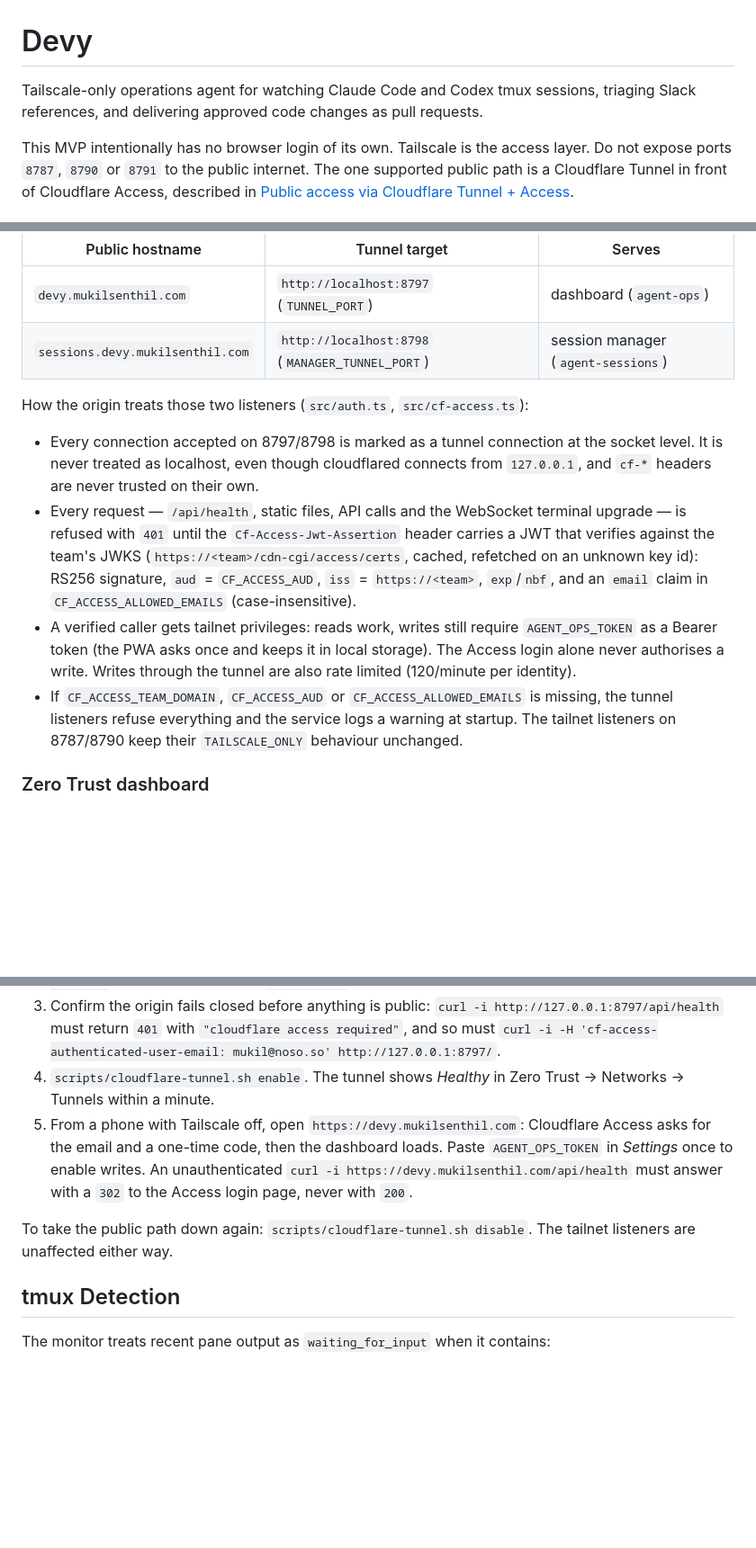
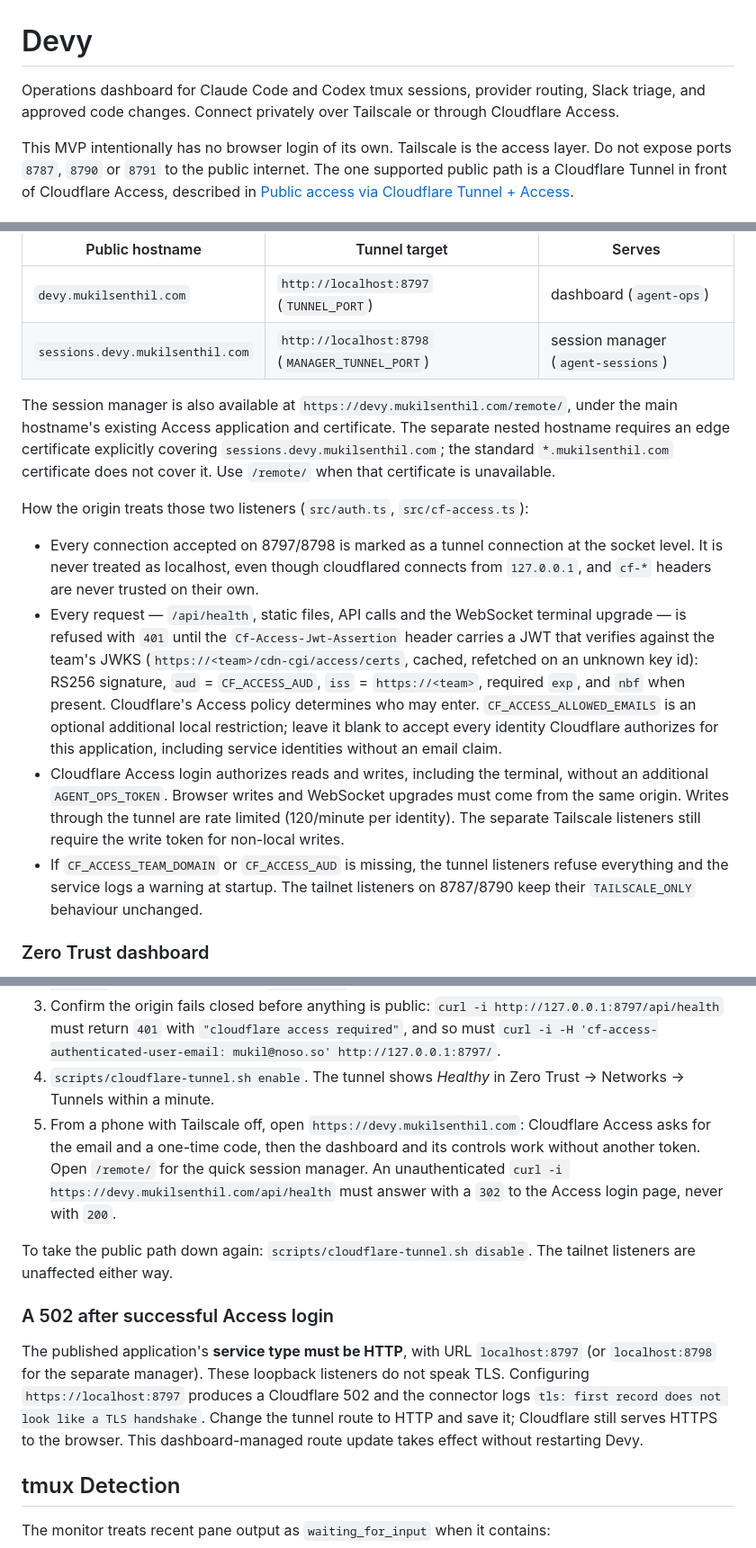
Before and after one commit to astro-msk/devy, a Markdown page: README.md, 3 parts joined by grey strips. Shown at 90% size. Drawn GitHub-style; blank space fills up the shorter version.

```diff
--- a/README.md
+++ b/README.md
@@ -1,6 +1,6 @@
 # Devy
 
-Tailscale-only operations agent for watching Claude Code and Codex tmux sessions, triaging Slack references, and delivering approved code changes as pull requests.
+Operations dashboard for Claude Code and Codex tmux sessions, provider routing, Slack triage, and approved code changes. Connect privately over Tailscale or through Cloudflare Access.
 
 This MVP intentionally has no browser login of its own. Tailscale is the access layer. Do not expose ports `8787`, `8790` or `8791` to the public internet. The one supported public path is a Cloudflare Tunnel in front of Cloudflare Access, described in [Public access via Cloudflare Tunnel + Access](#public-access-via-cloudflare-tunnel--access).
 
@@ -327,12 +343,14 @@ Devy can be reached from a phone off the tailnet through a Cloudflare Tunnel, wi
 | `devy.mukilsenthil.com` | `http://localhost:8797` (`TUNNEL_PORT`) | dashboard (`agent-ops`) |
 | `sessions.devy.mukilsenthil.com` | `http://localhost:8798` (`MANAGER_TUNNEL_PORT`) | session manager (`agent-sessions`) |
 
+The session manager is also available at `https://devy.mukilsenthil.com/remote/`, under the main hostname's existing Access application and certificate. The separate nested hostname requires an edge certificate explicitly covering `sessions.devy.mukilsenthil.com`; the standard `*.mukilsenthil.com` certificate does not cover it. Use `/remote/` when that certificate is unavailable.
+
 How the origin treats those two listeners (`src/auth.ts`, `src/cf-access.ts`):
 
 - Every connection accepted on 8797/8798 is marked as a tunnel connection at the socket level. It is never treated as localhost, even though cloudflared connects from `127.0.0.1`, and `cf-*` headers are never trusted on their own.
-- Every request — `/api/health`, static files, API calls and the WebSocket terminal upgrade — is refused with `401` until the `Cf-Access-Jwt-Assertion` header carries a JWT that verifies against the team's JWKS (`https://<team>/cdn-cgi/access/certs`, cached, refetched on an unknown key id): RS256 signature, `aud` = `CF_ACCESS_AUD`, `iss` = `https://<team>`, `exp`/`nbf`, and an `email` claim in `CF_ACCESS_ALLOWED_EMAILS` (case-insensitive).
-- A verified caller gets tailnet privileges: reads work, writes still require `AGENT_OPS_TOKEN` as a Bearer token (the PWA asks once and keeps it in local storage). The Access login alone never authorises a write. Writes through the tunnel are also rate limited (120/minute per identity).
-- If `CF_ACCESS_TEAM_DOMAIN`, `CF_ACCESS_AUD` or `CF_ACCESS_ALLOWED_EMAILS` is missing, the tunnel listeners refuse everything and the service logs a warning at startup. The tailnet listeners on 8787/8790 keep their `TAILSCALE_ONLY` behaviour unchanged.
+- Every request — `/api/health`, static files, API calls and the WebSocket terminal upgrade — is refused with `401` until the `Cf-Access-Jwt-Assertion` header carries a JWT that verifies against the team's JWKS (`https://<team>/cdn-cgi/access/certs`, cached, refetched on an unknown key id): RS256 signature, `aud` = `CF_ACCESS_AUD`, `iss` = `https://<team>`, required `exp`, and `nbf` when present. Cloudflare's Access policy determines who may enter. `CF_ACCESS_ALLOWED_EMAILS` is an optional additional local restriction; leave it blank to accept every identity Cloudflare authorizes for this application, including service identities without an email claim.
+- Cloudflare Access login authorizes reads and writes, including the terminal, without an additional `AGENT_OPS_TOKEN`. Browser writes and WebSocket upgrades must come from the same origin. Writes through the tunnel are rate limited (120/minute per identity). The separate Tailscale listeners still require the write token for non-local writes.
+- If `CF_ACCESS_TEAM_DOMAIN` or `CF_ACCESS_AUD` is missing, the tunnel listeners refuse everything and the service logs a warning at startup. The tailnet listeners on 8787/8790 keep their `TAILSCALE_ONLY` behaviour unchanged.
 
 ### Zero Trust dashboard
 
@@ -375,9 +394,13 @@ scripts/cloudflare-tunnel.sh start|stop|disable|logs
 2. Do the dashboard steps above and add the environment lines; restart `agent-ops` and `agent-sessions` again so they pick up `CF_ACCESS_*`.
 3. Confirm the origin fails closed before anything is public: `curl -i http://127.0.0.1:8797/api/health` must return `401` with `"cloudflare access required"`, and so must `curl -i -H 'cf-access-authenticated-user-email: mukil@noso.so' http://127.0.0.1:8797/`.
 4. `scripts/cloudflare-tunnel.sh enable`. The tunnel shows *Healthy* in Zero Trust → Networks → Tunnels within a minute.
-5. From a phone with Tailscale off, open `https://devy.mukilsenthil.com`: Cloudflare Access asks for the email and a one-time code, then the dashboard loads. Paste `AGENT_OPS_TOKEN` in *Settings* once to enable writes. An unauthenticated `curl -i https://devy.mukilsenthil.com/api/health` must answer with a `302` to the Access login page, never with `200`.
+5. From a phone with Tailscale off, open `https://devy.mukilsenthil.com`: Cloudflare Access asks for the email and a one-time code, then the dashboard and its controls work without another token. Open `/remote/` for the quick session manager. An unauthenticated `curl -i https://devy.mukilsenthil.com/api/health` must answer with a `302` to the Access login page, never with `200`.
 
 To take the public path down again: `scripts/cloudflare-tunnel.sh disable`. The tailnet listeners are unaffected either way.
+
+### A 502 after successful Access login
+
+The published application's **service type must be HTTP**, with URL `localhost:8797` (or `localhost:8798` for the separate manager). These loopback listeners do not speak TLS. Configuring `https://localhost:8797` produces a Cloudflare 502 and the connector logs `tls: first record does not look like a TLS handshake`. Change the tunnel route to HTTP and save it; Cloudflare still serves HTTPS to the browser. This dashboard-managed route update takes effect without restarting Devy.
 
 ## tmux Detection
 
```
Also changed, not shown: other parts of README.md (+22 -3 lines), docs/feature-opportunities.md (added, +63 -0 lines).
